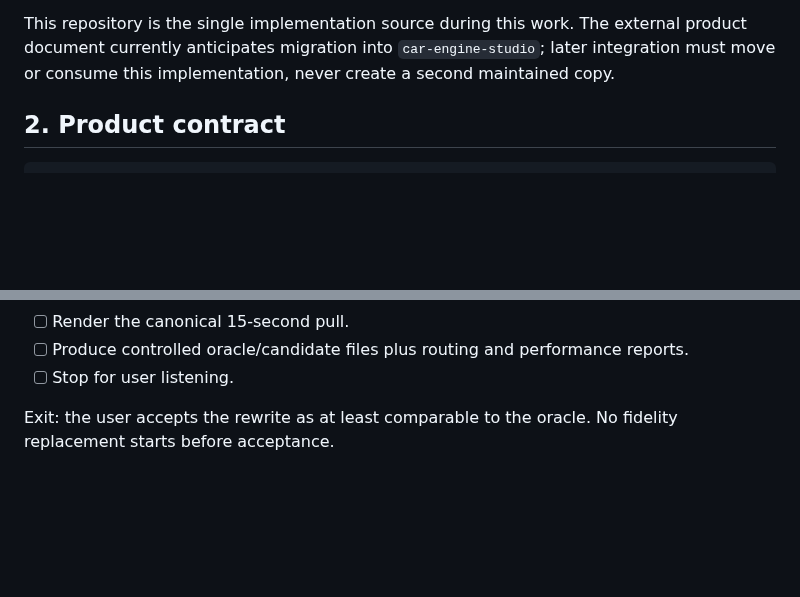
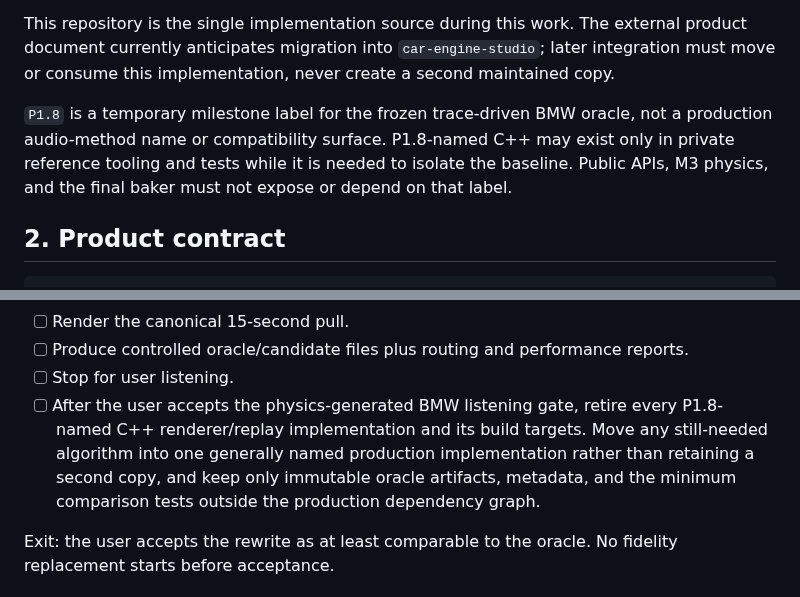
Before and after one commit to SvetlozarValchev/crankwave, a Markdown page: PLAN.md, 2 parts joined by grey strips. Drawn GitHub-style; blank space fills up the shorter version.

Commit message:
plan: retire P1.8 oracle after parity

```diff
--- a/PLAN.md
+++ b/PLAN.md
@@ -28,6 +28,11 @@ This repository is the single implementation source during this work. The extern
 product document currently anticipates migration into `car-engine-studio`; later
 integration must move or consume this implementation, never create a second maintained
 copy.
+
+`P1.8` is a temporary milestone label for the frozen trace-driven BMW oracle, not a
+production audio-method name or compatibility surface. P1.8-named C++ may exist only
+in private reference tooling and tests while it is needed to isolate the baseline.
+Public APIs, M3 physics, and the final baker must not expose or depend on that label.
 
 ## 2. Product contract
 
@@ -436,6 +441,12 @@ accept physics that has not yet been implemented or make a higher-fidelity claim
 - [ ] Render the canonical 15-second pull.
 - [ ] Produce controlled oracle/candidate files plus routing and performance reports.
 - [ ] Stop for user listening.
+- [ ] After the user accepts the physics-generated BMW listening gate, retire every
+      P1.8-named C++ renderer/replay implementation and its build targets. Move any
+      still-needed algorithm into one generally named production implementation
+      rather than retaining a second copy, and keep only immutable oracle artifacts,
+      metadata, and the minimum comparison tests outside the production dependency
+      graph.
 
 Exit: the user accepts the rewrite as at least comparable to the oracle. No fidelity
 replacement starts before acceptance.
```
